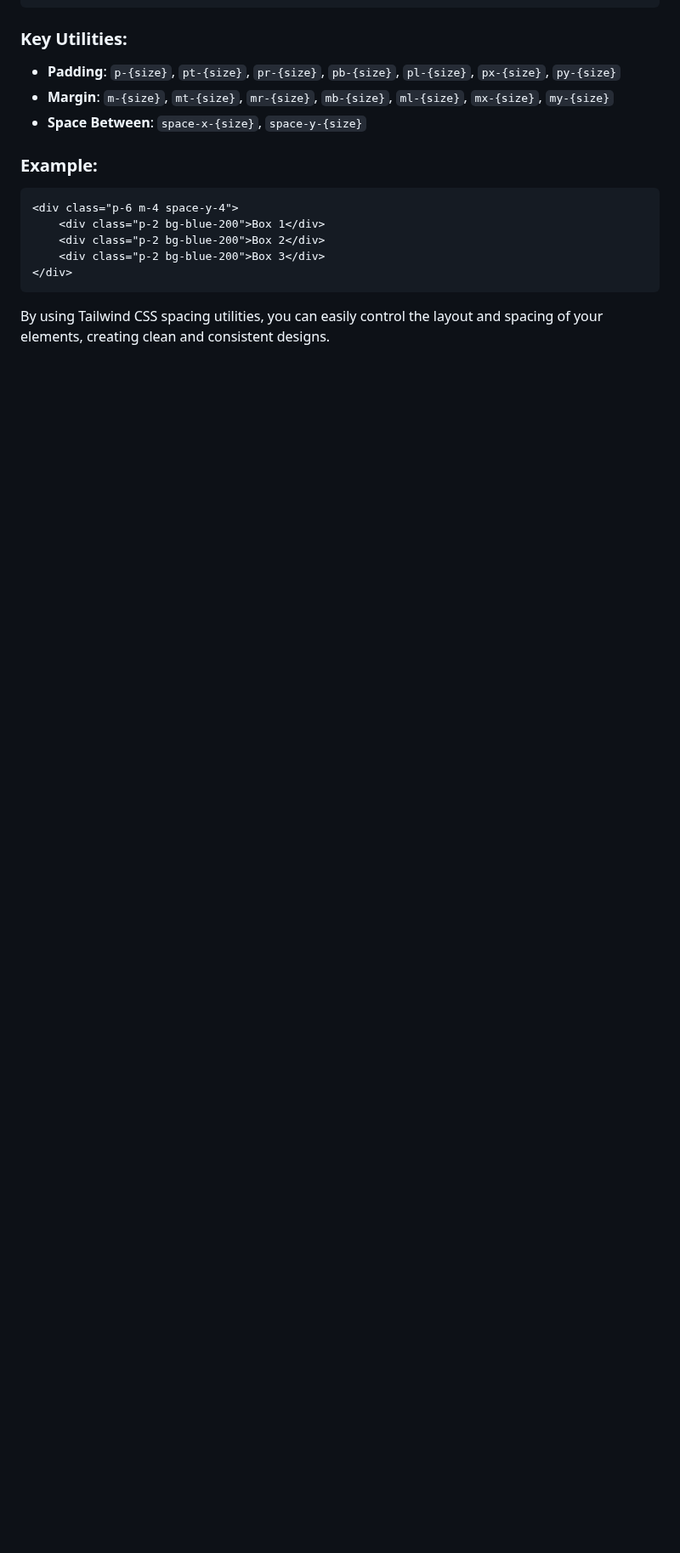
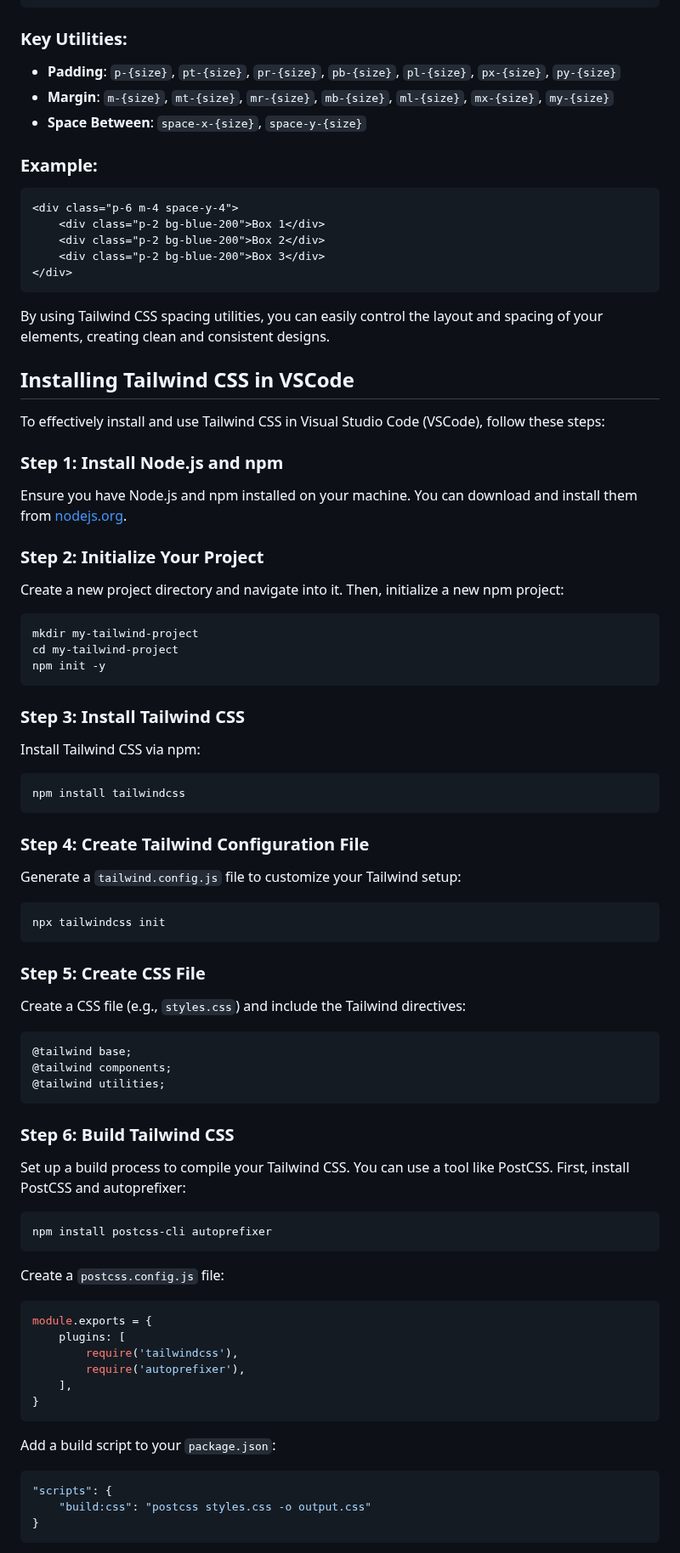
Before and after one commit to mayurcoding/Advanced-CSS, a Markdown page: readme.md, the part around one of its changes. Shown at 85% size. GitHub-like rendering; blank space fills up the shorter version.

Commit message:
add something

````diff
--- a/readme.md
+++ b/readme.md
@@ -840,3 +840,68 @@ Tailwind CSS provides a comprehensive set of spacing utilities to control paddin
 ```
 
 By using Tailwind CSS spacing utilities, you can easily control the layout and spacing of your elements, creating clean and consistent designs.
+## Installing Tailwind CSS in VSCode
+
+To effectively install and use Tailwind CSS in Visual Studio Code (VSCode), follow these steps:
+
+### Step 1: Install Node.js and npm
+Ensure you have Node.js and npm installed on your machine. You can download and install them from [nodejs.org](https://nodejs.org/).
+
+### Step 2: Initialize Your Project
+Create a new project directory and navigate into it. Then, initialize a new npm project:
+
+```bash
+mkdir my-tailwind-project
+cd my-tailwind-project
+npm init -y
+```
+
+### Step 3: Install Tailwind CSS
+Install Tailwind CSS via npm:
+
+```bash
+npm install tailwindcss
+```
+
+### Step 4: Create Tailwind Configuration File
+Generate a `tailwind.config.js` file to customize your Tailwind setup:
+
+```bash
+npx tailwindcss init
+```
+
+### Step 5: Create CSS File
+Create a CSS file (e.g., `styles.css`) and include the Tailwind directives:
+
+```css
+@tailwind base;
+@tailwind components;
+@tailwind utilities;
+```
+
+### Step 6: Build Tailwind CSS
+Set up a build process to compile your Tailwind CSS. You can use a tool like PostCSS. First, install PostCSS and autoprefixer:
+
+```bash
+npm install postcss-cli autoprefixer
+```
+
+Create a `postcss.config.js` file:
+
+```javascript
+module.exports = {
+    plugins: [
+        require('tailwindcss'),
+        require('autoprefixer'),
+    ],
+}
+```
+
+Add a build script to your `package.json`:
+
+```json
+"scripts": {
+    "build:css": "postcss styles.css -o output.css"
+}
+```
+
````
Also changed, not shown: other parts of readme.md (+34 -0 lines).
